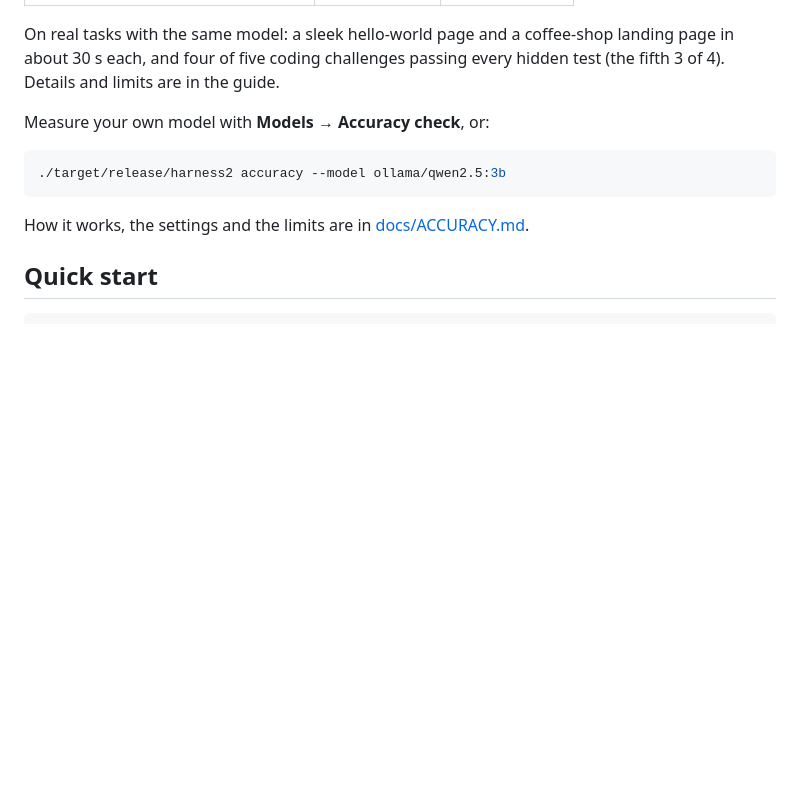
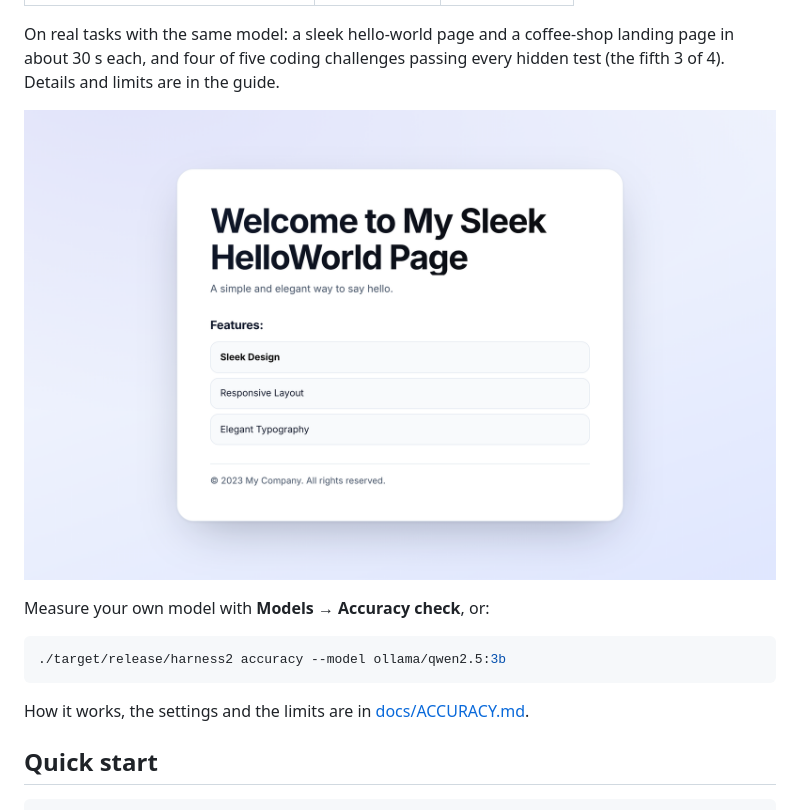
Before and after one commit to surenjanath/harnessmith, a Markdown page: README.md, the part around the change. GitHub-like rendering; pictures changed too: docs/img/page_hello_qwen3b.png (added); blank space fills up the shorter version.

Commit message:
README: the hello-world page a 3B model delivered through the harness
Co-Authored-By: Claude Fable 5.2 <noreply@anthropic.com>
Claude-Session: https://claude.ai/code/session_01K53NmYqi2uAkkEEUgVFgso

```diff
--- a/README.md
+++ b/README.md
@@ -60,6 +60,8 @@ Measured on Qwen 2.5 3B (4 CPU cores), 28 generated questions with exact answers
 | boost, after learning and one sleep | 26 / 28 (93%) | 30 s |
 
 On real tasks with the same model: a sleek hello-world page and a coffee-shop landing page in about 30 s each, and four of five coding challenges passing every hidden test (the fifth 3 of 4). Details and limits are in the guide.
+
+!["code me a sleek designed hello world page", as Qwen 2.5 3B delivered it through the harness in 17 seconds](docs/img/page_hello_qwen3b.png)
 
 Measure your own model with **Models → Accuracy check**, or:
 
```
